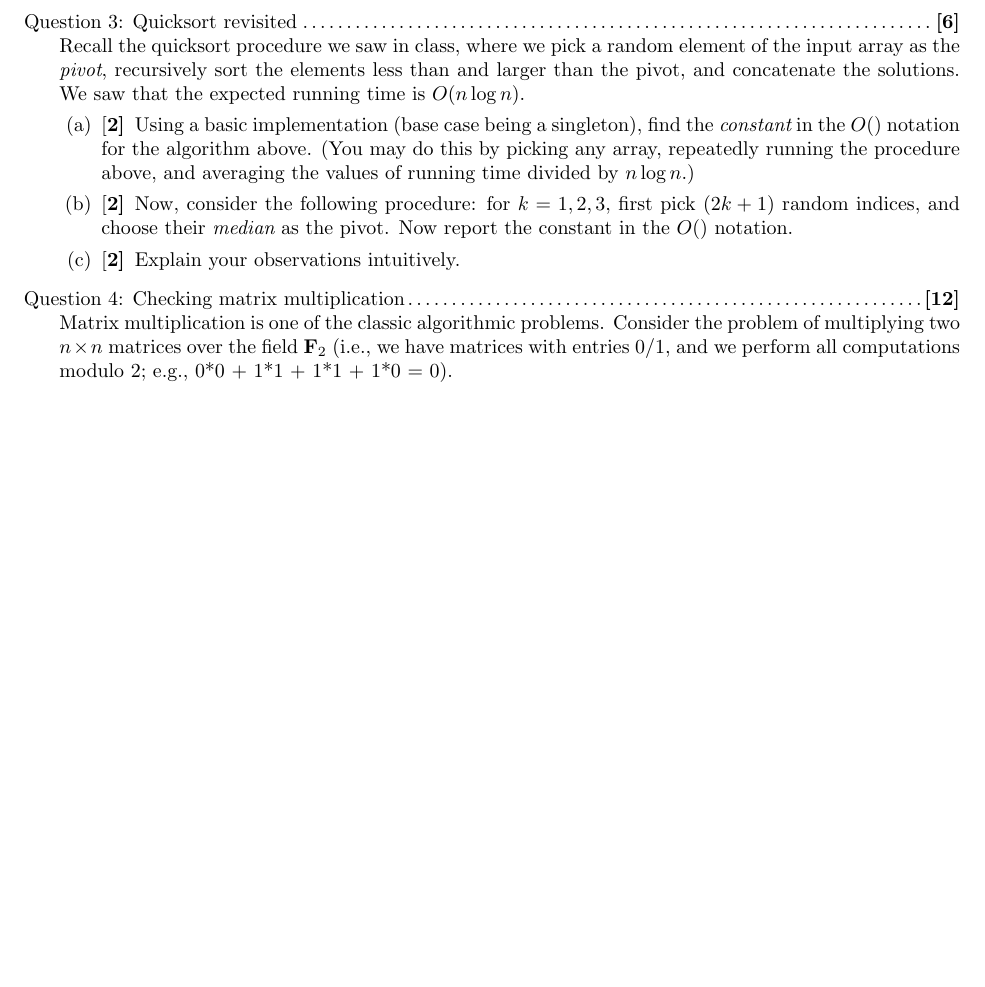
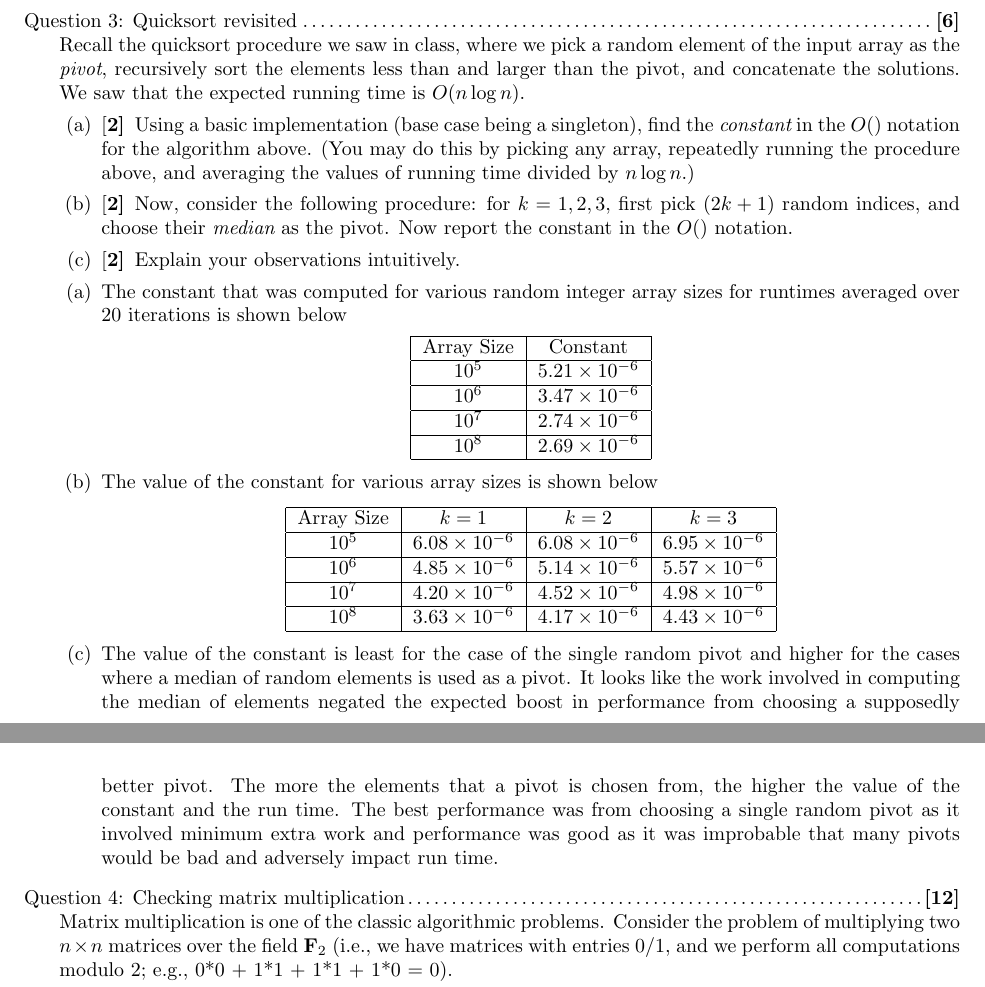
Before and after one commit to gopalmenon/Advanced-Algorithms-HW4, a LaTeX problem sheet (hw4.tex): part of page 5 of 6 before the commit and two parts of pages 5 and 6 of 7 after it, the two joined at a grey line, cut so that both start at the same text, the shorter picture padded with empty space. Compiled offline with pdfLaTeX.

Commit message:
Finished 3

```diff
--- a/hw4.tex
+++ b/hw4.tex
@@ -188,6 +188,37 @@ Recall the quicksort procedure we saw in class, where we pick a random element o
 \part[2] Explain your observations intuitively.
 \end{parts}
 
+\begin{parts}
+
+\part The constant that was computed for various random integer array sizes for runtimes averaged over $20$ iterations is shown below
+\begin{center}
+  \begin{tabular}{ |c |c|}
+    \hline
+    Array Size &  Constant\\ \hline
+   $10^5$& $5.21\times 10^{-6}$  \\ \hline
+   $10^6$& $3.47\times 10^{-6}$  \\ \hline
+   $10^7$& $2.74\times 10^{-6}$  \\ \hline
+   $10^8$& $2.69\times 10^{-6}$  \\ \hline
+  \end{tabular}
+\end{center}
+
+\part The value of the constant for various array sizes is shown below
+
+\begin{center}
+  \begin{tabular}{ |c |c|c|c|}
+    \hline
+    Array Size &  $k=1$ & $k=2$ & $k=3$\\ \hline
+   $10^5$ & $6.08\times 10^{-6}$  & $6.08\times 10^{-6}$ & $6.95\times 10^{-6} $\\ \hline
+   $10^6$ & $4.85\times 10^{-6}$  & $5.14\times 10^{-6} $&   $5.57\times 10^{-6} $ \\ \hline
+   $10^7$ & $4.20\times 10^{-6}$  & $4.52\times 10^{-6} $& $4.98\times 10^{-6} $   \\ \hline
+   $10^8$ & $3.63\times 10^{-6}$  & $4.17\times 10^{-6} $&   $4.43\times 10^{-6} $ \\ \hline
+  \end{tabular}
+\end{center}
+
+\part The value of the constant is least for the case of the single random pivot and higher for the cases where a median of random elements is used as a pivot. It looks like the work involved in computing the median of elements negated the expected boost in performance from choosing a supposedly better pivot. The more the elements that a pivot is chosen from, the higher the value of the constant and the run time. The best performance was from choosing a single random pivot as it involved minimum extra work and performance was good as it was improbable that many pivots would be bad and adversely impact run time.
+
+\end{parts}
+
 \titledquestion{Checking matrix multiplication}
 Matrix multiplication is one of the classic algorithmic problems.  Consider the problem of multiplying two $n \times n$ matrices over the field $\mathbf{F}_2$ (i.e., we have matrices with entries $0/1$, and we perform all computations modulo $2$; e.g., 0*0 + 1*1 + 1*1 + 1*0 = 0).
 
```
Also changed, not shown: hw4.pdf.
